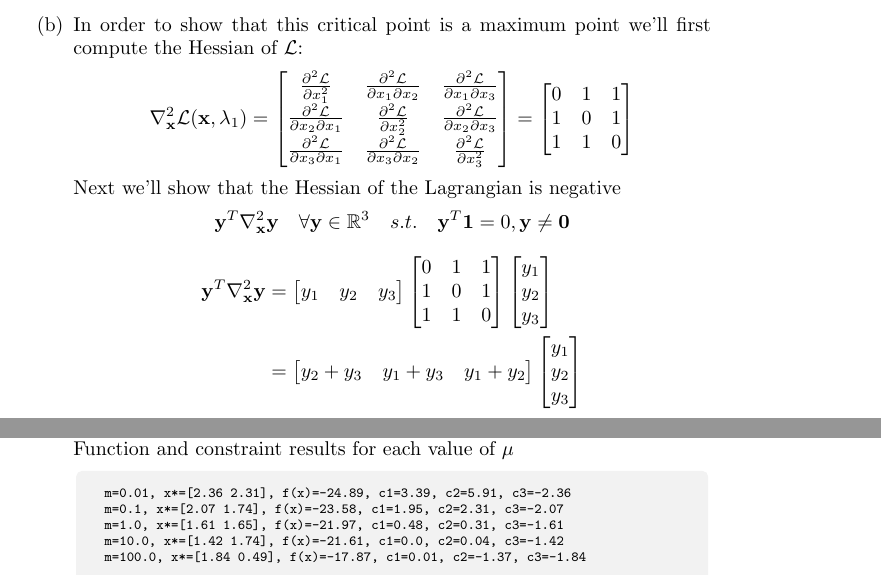
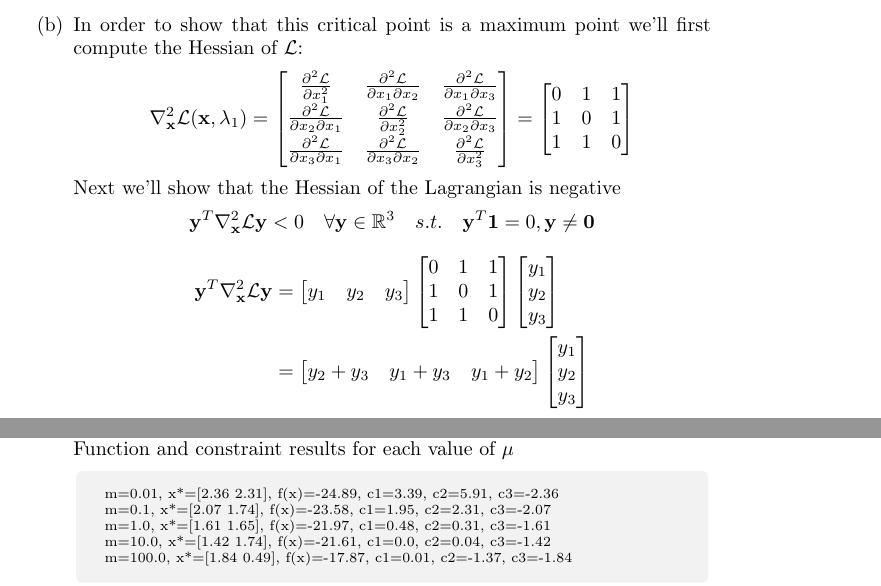
Before and after one commit to tomyaacov/noia_ass_3, a LaTeX document (main.tex): two parts of pages 1 and 3 of 9, joined at a grey line, cut so that both start at the same text. Compiled offline with pdfLaTeX; a LaTeX package or settings file that is missing is left out.

Commit message:
finalizing

```diff
--- a/main.tex
+++ b/main.tex
@@ -70,9 +70,9 @@ x_3=1\\
  \end{bmatrix}
  \]
 Next we'll show that the Hessian of the Lagrangian is negative
-\[\mathbf{y}^T\nabla_{\mathbf{x}}^2\mathbf{y} \quad \forall \mathbf{y}\in \mathbb{R}^3 \quad s.t. \quad \mathbf{y}^T\mathbf{1} = 0 , \mathbf{y}\ne \mathbf{0} \]
+\[\mathbf{y}^T\nabla_{\mathbf{x}}^2\mathcal{L}\mathbf{y} <0 \quad \forall \mathbf{y}\in \mathbb{R}^3 \quad s.t. \quad \mathbf{y}^T\mathbf{1} = 0 , \mathbf{y}\ne \mathbf{0} \]
 \begin{align*}
-\mathbf{y}^T\nabla_{\mathbf{x}}^2\mathbf{y} &=
+\mathbf{y}^T\nabla_{\mathbf{x}}^2\mathcal{L}\mathbf{y} &=
  \begin{bmatrix}
  y_1& y_2 & y_3
  \end{bmatrix}
@@ -235,7 +235,10 @@ Function and constraint results for each value of $\mu$
         \draw[line width=0.5mm, black, rounded corners]
         (frame.north west) rectangle (frame.south east);},
     ]{}
-\VerbatimInput{py_files/part_2_c_results.txt}
+\begingroup
+\obeylines
+\input{py_files/part_2_c_results.txt}
+\endgroup%
 \end{tcolorbox}
 \end{scriptsize}
 \end{enumerate}
```
Also changed, not shown: main.pdf, main.tex (17 more changed lines).
